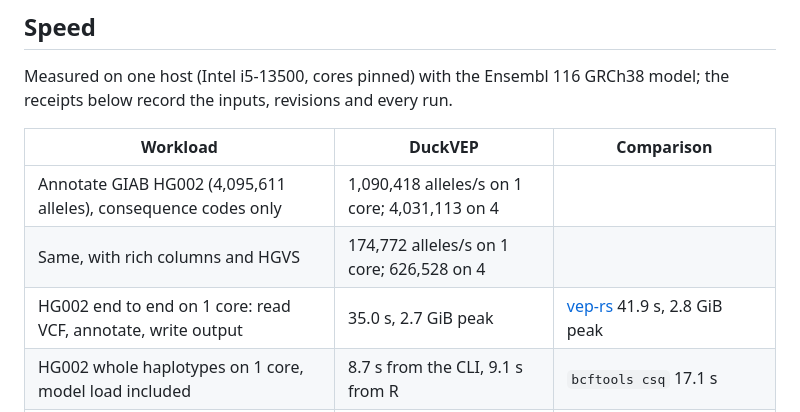
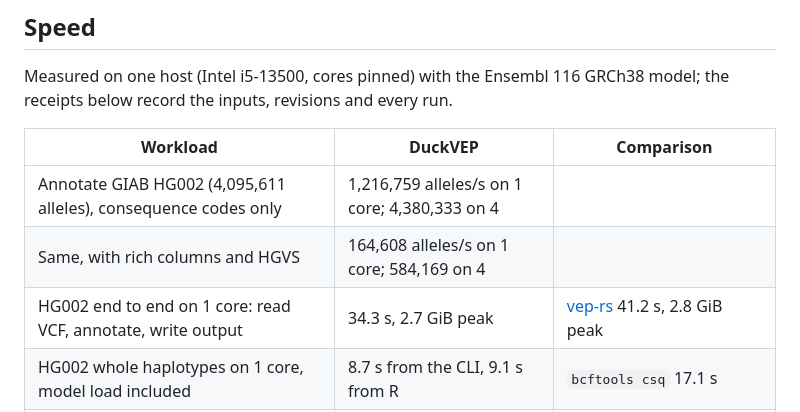
Before and after one commit to RGenomicsETL/DuckVEP, a Markdown page: README.md, the part around one of its changes. Rendered like a GitHub page.

Commit message:
Render the README and conformance report from the release candidate evidence
Refs #71

```diff
--- a/README.md
+++ b/README.md
@@ -180,9 +180,9 @@ Measured on one host (Intel i5-13500, cores pinned) with the Ensembl 116 GRCh38
 
 | Workload                                                        | DuckVEP                                       | Comparison                                                                  |
 |-----------------------------------------------------------------|-----------------------------------------------|-----------------------------------------------------------------------------|
-| Annotate GIAB HG002 (4,095,611 alleles), consequence codes only | 1,090,418 alleles/s on 1 core; 4,031,113 on 4 |                                                                             |
-| Same, with rich columns and HGVS                                | 174,772 alleles/s on 1 core; 626,528 on 4     |                                                                             |
-| HG002 end to end on 1 core: read VCF, annotate, write output    | 35.0 s, 2.7 GiB peak                          | [vep-rs](https://github.com/natera-open-source/vep-rs) 41.9 s, 2.8 GiB peak |
+| Annotate GIAB HG002 (4,095,611 alleles), consequence codes only | 1,216,759 alleles/s on 1 core; 4,380,333 on 4 |                                                                             |
+| Same, with rich columns and HGVS                                | 164,608 alleles/s on 1 core; 584,169 on 4     |                                                                             |
+| HG002 end to end on 1 core: read VCF, annotate, write output    | 34.3 s, 2.7 GiB peak                          | [vep-rs](https://github.com/natera-open-source/vep-rs) 41.2 s, 2.8 GiB peak |
 | HG002 whole haplotypes on 1 core, model load included           | 8.7 s from the CLI, 9.1 s from R              | `bcftools csq` 17.1 s                                                       |
 | Load the model                                                  | 0.55 s from a snapshot (1.3 GiB)              | 2.33 s from relations (1.48 s on 8 threads)                                 |
 
```
Also changed, not shown: other parts of README.md (+22 -22 lines), benchmarks/duckvep_conformance.md (+33 -21 lines), benchmarks/figures/conformance-outcomes.png.
